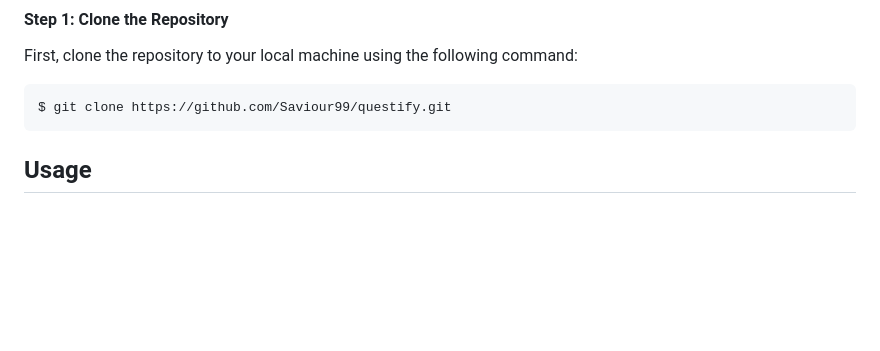
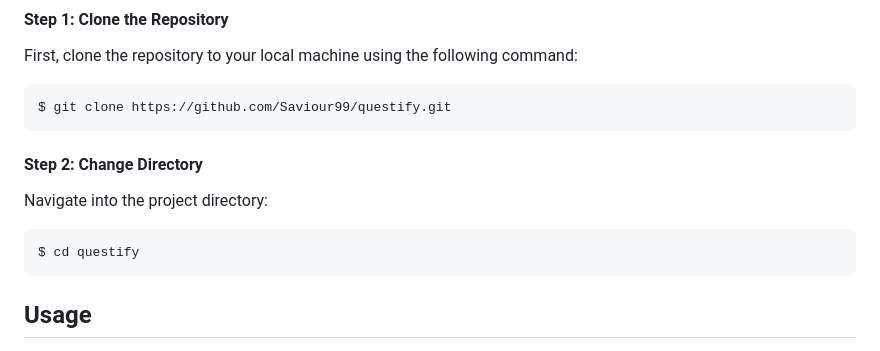
Before and after one commit to Saviour99/questify, a Markdown page: README.md, the part around the change. GitHub-like rendering; blank space fills up the shorter version.

````diff
--- a/README.md
+++ b/README.md
@@ -61,6 +61,13 @@ First, clone the repository to your local machine using the following command:
 ```bash
 $ git clone https://github.com/Saviour99/questify.git
 ```
+#### Step 2: Change Directory
+
+Navigate into the project directory:
+
+```bash
+$ cd questify
+```
 
 ## Usage
 1. **Upload a File**:
````
